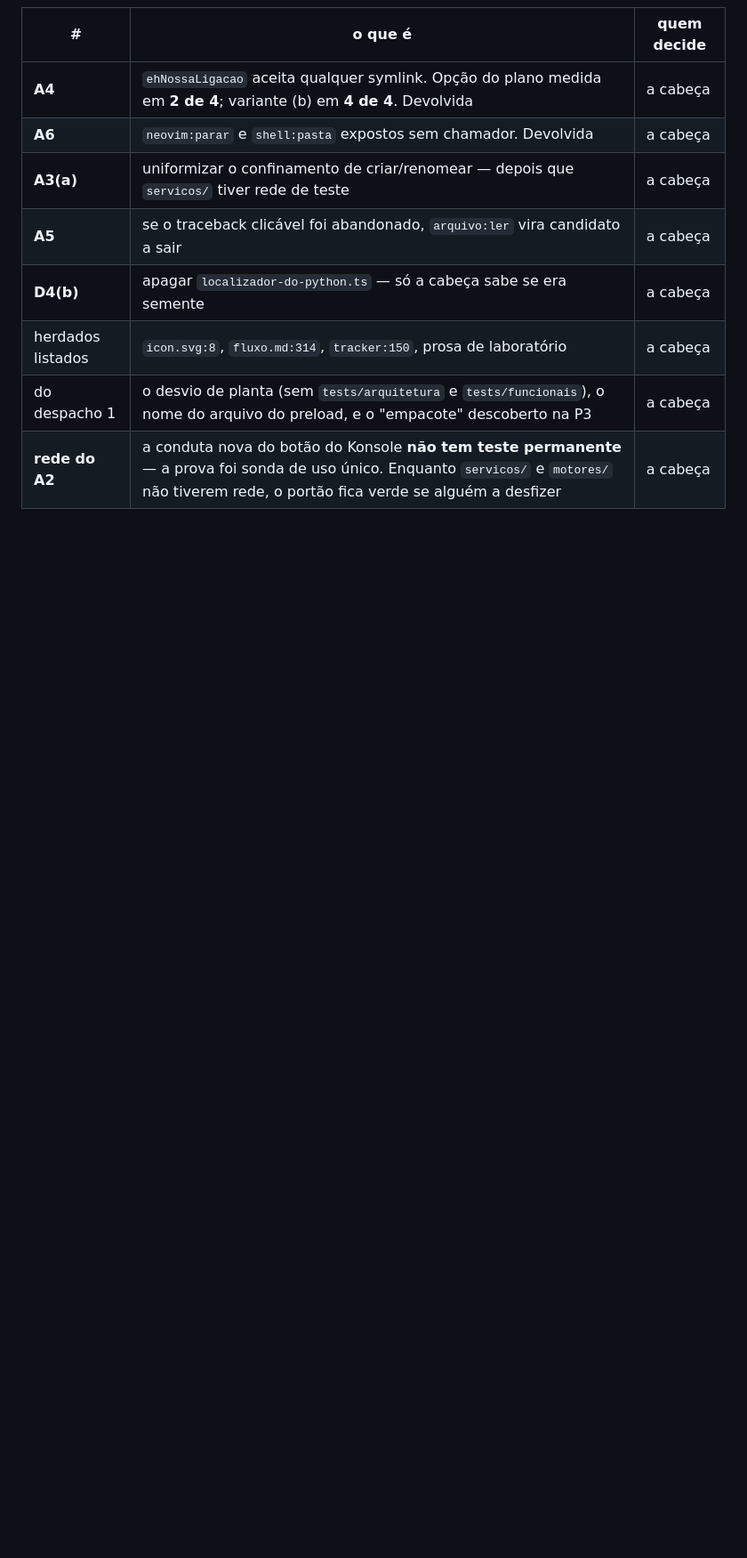
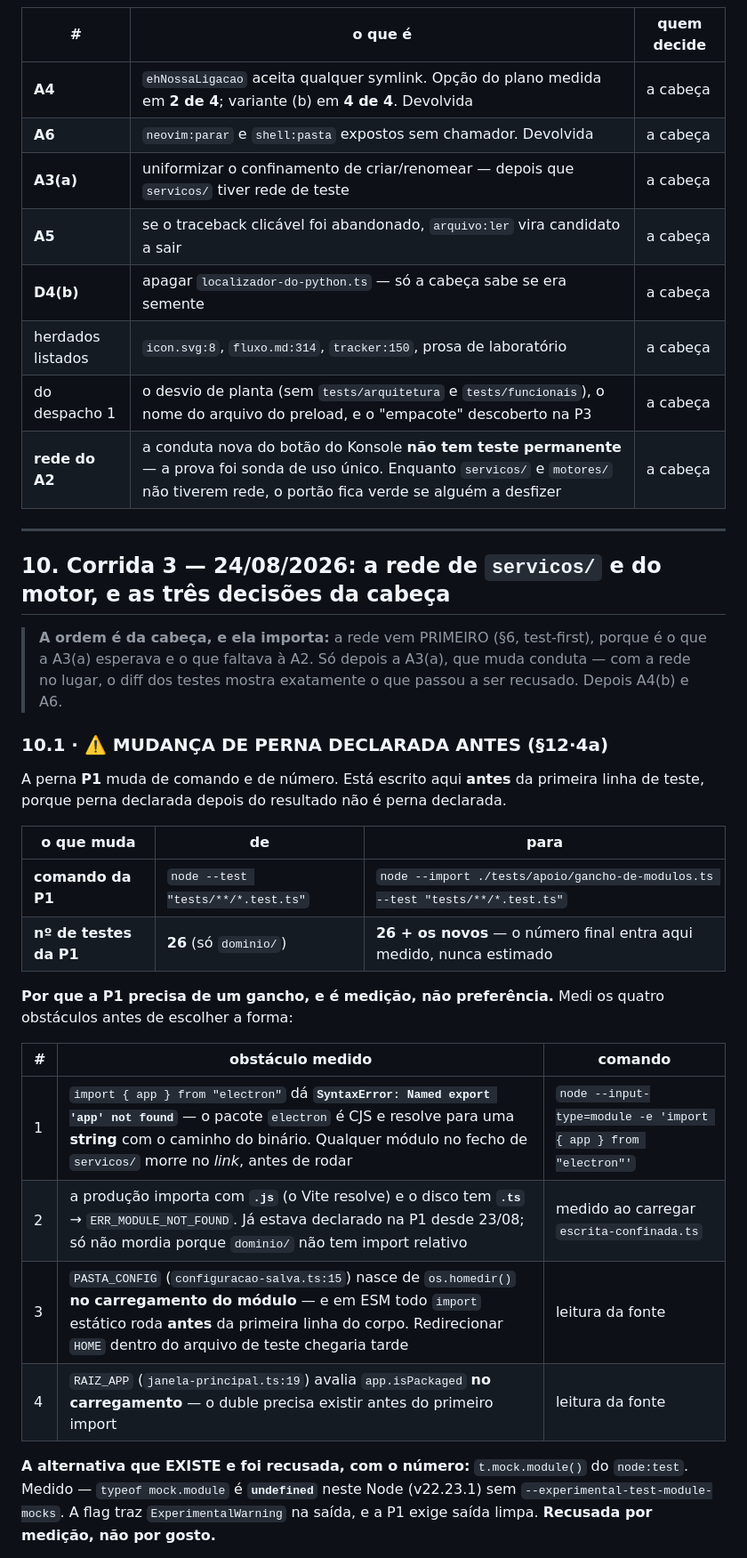
Before and after one commit to GF-Linux/Terminus, a Markdown page: docs/tracker.md, the part around one of its changes. Shown at 89% size. Rendered like a GitHub page; blank space fills up the shorter version.

Commit message:
declara a mudanca da perna P1 ANTES da rede (§12·4a)
O gancho de modulos nao e preferencia: quatro obstaculos medidos, e a
alternativa (mock.module) recusada com o numero -- typeof e undefined
neste Node sem a flag experimental, e a flag suja a saida que a P1 exige
limpa.

O que fica descoberto esta escrito: o electron de verdade, o PTY vivo, e
o risco de o duble divergir -- com a mitigacao medida, nao afirmada.

```diff
--- a/docs/tracker.md
+++ b/docs/tracker.md
@@ -463,3 +463,37 @@ Instrumento que não morde nada não prova nada; este morde, e a mordida foi med
 | herdados listados | `icon.svg:8`, `fluxo.md:314`, `tracker:150`, prosa de laboratório | a cabeça |
 | do despacho 1 | o desvio de planta (sem `tests/arquitetura` e `tests/funcionais`), o nome do arquivo do preload, e o "empacote" descoberto na P3 | a cabeça |
 | **rede do A2** | a conduta nova do botão do Konsole **não tem teste permanente** — a prova foi sonda de uso único. Enquanto `servicos/` e `motores/` não tiverem rede, o portão fica verde se alguém a desfizer | a cabeça |
+
+---
+
+## 10. Corrida 3 — 24/08/2026: a rede de `servicos/` e do motor, e as três decisões da cabeça
+
+> **A ordem é da cabeça, e ela importa:** a rede vem PRIMEIRO (§6, test-first), porque é o que
+> a A3(a) esperava e o que faltava à A2. Só depois a A3(a), que muda conduta — com a rede no
+> lugar, o diff dos testes mostra exatamente o que passou a ser recusado. Depois A4(b) e A6.
+
+### 10.1 · ⚠️ MUDANÇA DE PERNA DECLARADA ANTES (§12·4a)
+
+A perna **P1** muda de comando e de número. Está escrito aqui **antes** da primeira linha de
+teste, porque perna declarada depois do resultado não é perna declarada.
+
+| o que muda | de | para |
+|---|---|---|
+| **comando da P1** | `node --test "tests/**/*.test.ts"` | `node --import ./tests/apoio/gancho-de-modulos.ts --test "tests/**/*.test.ts"` |
+| **nº de testes da P1** | **26** (só `dominio/`) | **26 + os novos** — o número final entra aqui medido, nunca estimado |
+
+**Por que a P1 precisa de um gancho, e é medição, não preferência.** Medi os quatro obstáculos
+antes de escolher a forma:
+
+| # | obstáculo medido | comando |
+|---|---|---|
+| 1 | `import { app } from "electron"` dá **`SyntaxError: Named export 'app' not found`** — o pacote `electron` é CJS e resolve para uma **string** com o caminho do binário. Qualquer módulo no fecho de `servicos/` morre no *link*, antes de rodar | `node --input-type=module -e 'import { app } from "electron"'` |
+| 2 | a produção importa com **`.js`** (o Vite resolve) e o disco tem **`.ts`** → `ERR_MODULE_NOT_FOUND`. Já estava declarado na P1 desde 23/08; só não mordia porque `dominio/` não tem import relativo | medido ao carregar `escrita-confinada.ts` |
+| 3 | `PASTA_CONFIG` (`configuracao-salva.ts:15`) nasce de `os.homedir()` **no carregamento do módulo** — e em ESM todo `import` estático roda **antes** da primeira linha do corpo. Redirecionar `HOME` dentro do arquivo de teste chegaria tarde | leitura da fonte |
+| 4 | `RAIZ_APP` (`janela-principal.ts:19`) avalia `app.isPackaged` **no carregamento** — o duble precisa existir antes do primeiro import | leitura da fonte |
+
+**A alternativa que EXISTE e foi recusada, com o número:** `t.mock.module()` do `node:test`.
+Medido — `typeof mock.module` é **`undefined`** neste Node (v22.23.1) sem
+`--experimental-test-module-mocks`. A flag traz `ExperimentalWarning` na saída, e a P1 exige
+saída limpa. **Recusada por medição, não por gosto.**
+
```
Also changed, not shown: other parts of docs/tracker.md (+18 -0 lines).
